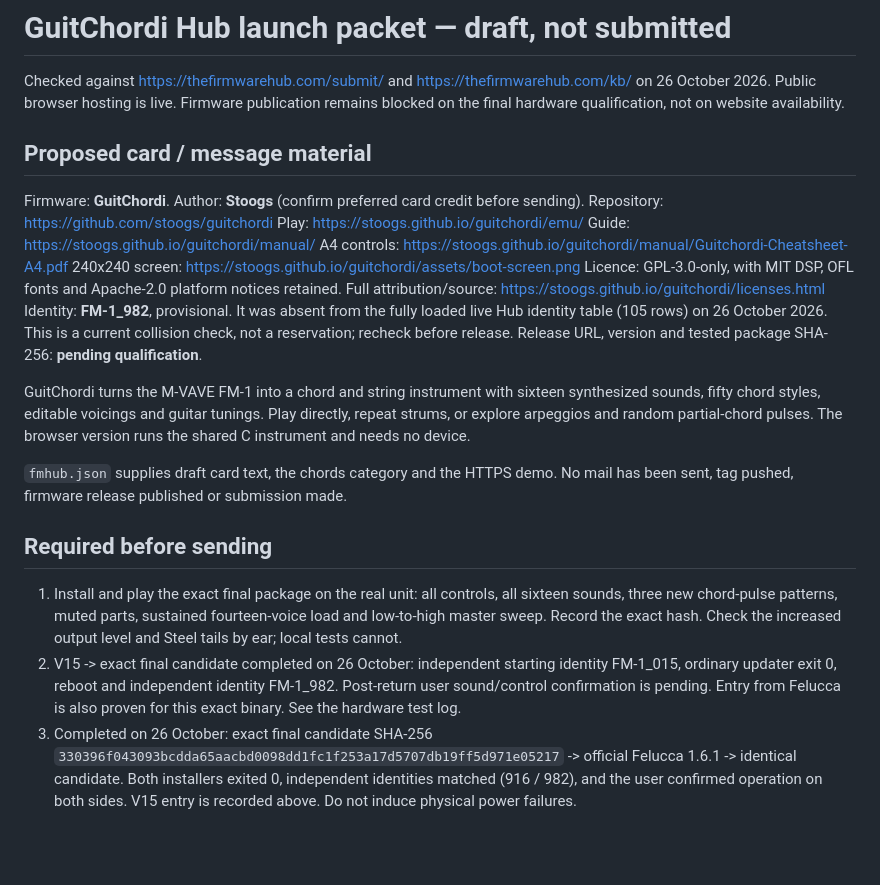
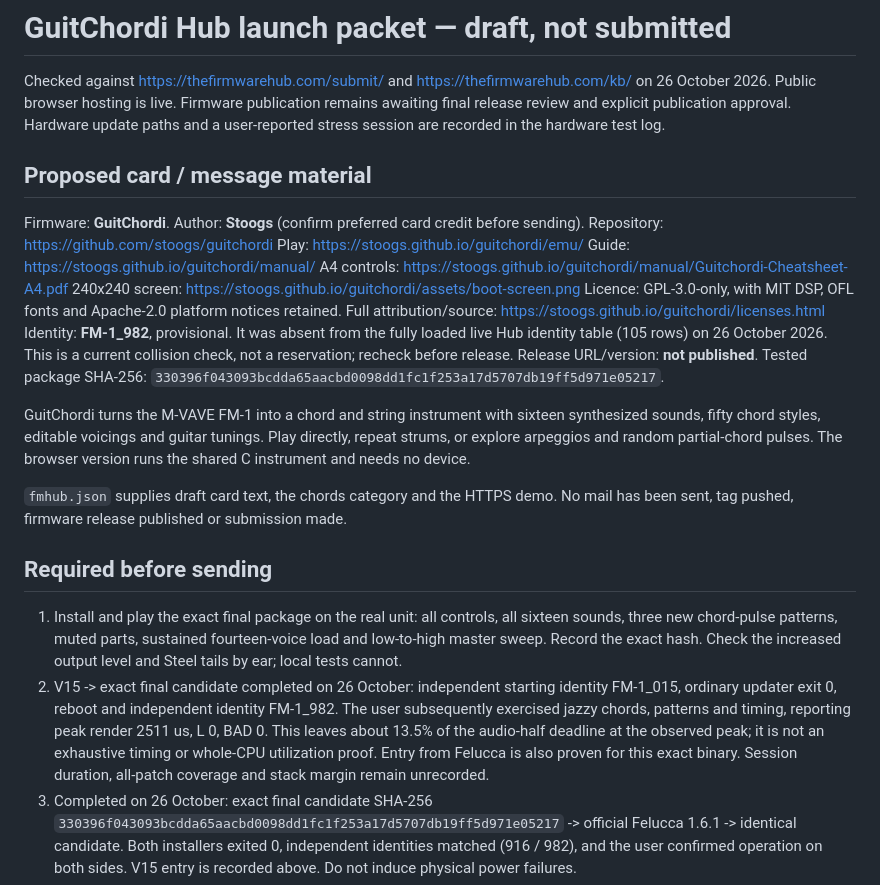
Before and after one commit to stoogs/guitchordi, a Markdown page: docs/hub-launch-draft.md, the part around the change. Rendered like a GitHub page; blank space fills up the shorter version.

```diff
--- a/docs/hub-launch-draft.md
+++ b/docs/hub-launch-draft.md
@@ -2,7 +2,8 @@
 
 Checked against https://thefirmwarehub.com/submit/ and https://thefirmwarehub.com/kb/
 on 26 October 2026. Public browser hosting is live. Firmware publication remains
-blocked on the final hardware qualification, not on website availability.
+awaiting final release review and explicit publication approval. Hardware update
+paths and a user-reported stress session are recorded in the hardware test log.
 
 ## Proposed card / message material
 
@@ -17,7 +18,8 @@ Full attribution/source: https://stoogs.github.io/guitchordi/licenses.html
 Identity: **FM-1_982**, provisional. It was absent from the fully loaded live Hub
 identity table (105 rows) on 26 October 2026. This is a current collision check,
 not a reservation; recheck before release.
-Release URL, version and tested package SHA-256: **pending qualification**.
+Release URL/version: **not published**. Tested package SHA-256:
+`330396f043093bcdda65aacbd0098dd1fc1f253a17d5707db19ff5d971e05217`.
 
 GuitChordi turns the M-VAVE FM-1 into a chord and string instrument with sixteen
 synthesized sounds, fifty chord styles, editable voicings and guitar tunings.
@@ -35,8 +37,11 @@ No mail has been sent, tag pushed, firmware release published or submission made
    Check the increased output level and Steel tails by ear; local tests cannot.
 2. V15 -> exact final candidate completed on 26 October: independent starting
    identity FM-1_015, ordinary updater exit 0, reboot and independent identity
-   FM-1_982. Post-return user sound/control confirmation is pending. Entry from
-   Felucca is also proven for this exact binary. See the hardware test log.
+   FM-1_982. The user subsequently exercised jazzy chords, patterns and timing,
+   reporting peak render 2511 us, L 0, BAD 0. This leaves about 13.5% of the
+   audio-half deadline at the observed peak; it is not an exhaustive timing or
+   whole-CPU utilization proof. Entry from Felucca is also proven for this exact
+   binary. Session duration, all-patch coverage and stack margin remain unrecorded.
 3. Completed on 26 October: exact final candidate SHA-256
    `330396f043093bcdda65aacbd0098dd1fc1f253a17d5707db19ff5d971e05217`
    -> official Felucca 1.6.1 -> identical candidate. Both installers exited 0,
```
Also changed, not shown: docs/hardware-test-log.md (+20 -0 lines).
